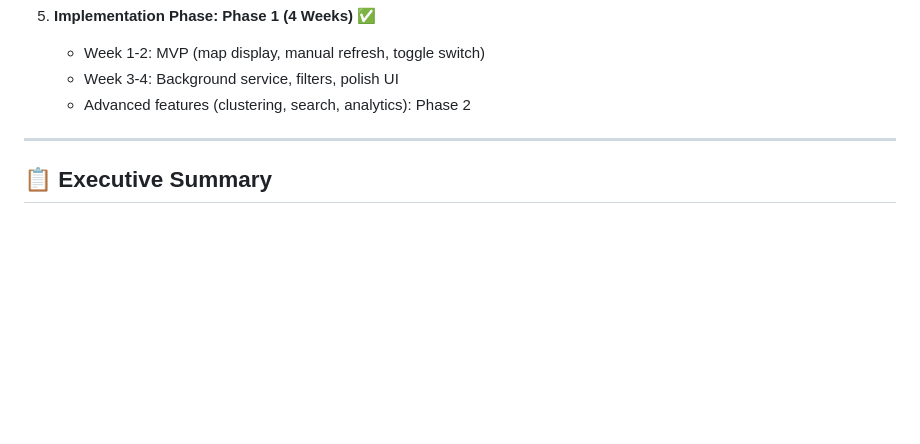
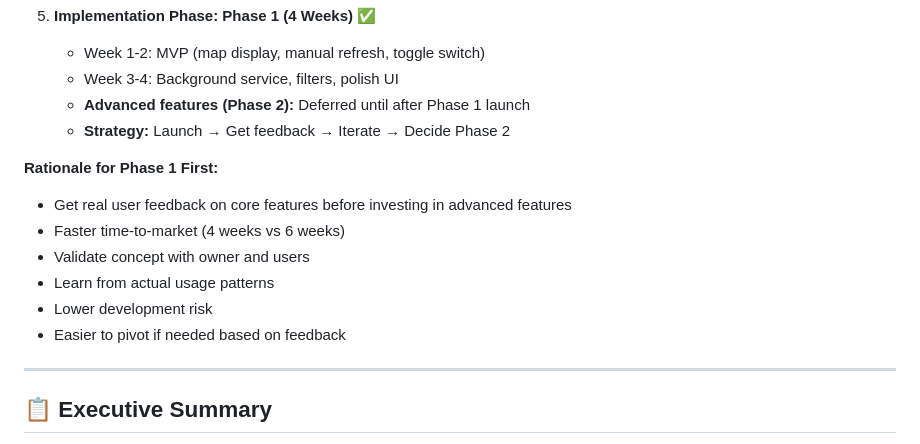
Before and after one commit to bagawe/mygeri_FE, a Markdown page: dokumentasiFE/RADAR_FEATURE_ANALYSIS.md, the part around the change. GitHub-like rendering; blank space fills up the shorter version.

```diff
--- a/dokumentasiFE/RADAR_FEATURE_ANALYSIS.md
+++ b/dokumentasiFE/RADAR_FEATURE_ANALYSIS.md
@@ -37,7 +37,16 @@
 5. **Implementation Phase: Phase 1 (4 Weeks)** ✅
    - Week 1-2: MVP (map display, manual refresh, toggle switch)
    - Week 3-4: Background service, filters, polish UI
-   - Advanced features (clustering, search, analytics): Phase 2
+   - **Advanced features (Phase 2):** Deferred until after Phase 1 launch
+   - **Strategy:** Launch → Get feedback → Iterate → Decide Phase 2
+
+**Rationale for Phase 1 First:**
+- Get real user feedback on core features before investing in advanced features
+- Faster time-to-market (4 weeks vs 6 weeks)
+- Validate concept with owner and users
+- Learn from actual usage patterns
+- Lower development risk
+- Easier to pivot if needed based on feedback
 
 ---
 
```
Also changed, not shown: dokumentasiFE/RADAR_IMPLEMENTATION_SUMMARY.md (+31 -7 lines), dokumentasiFE/RADAR_PHASE1_CHECKLIST.md (added, +418 -0 lines).
